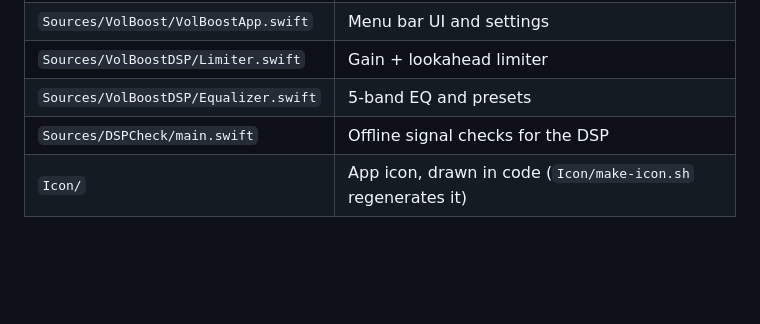
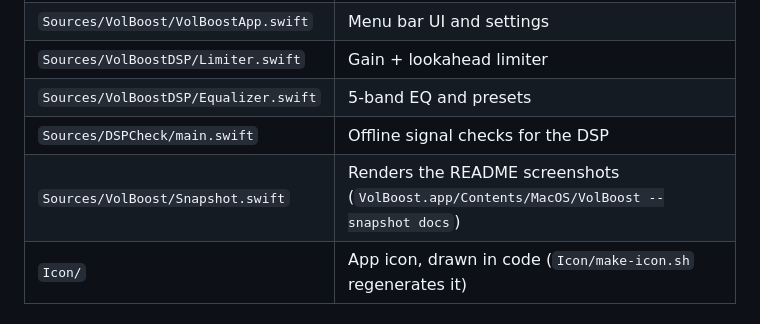
Before and after one commit to max-pantom/volboost, a Markdown page: README.md, the part around one of its changes. Drawn GitHub-style; blank space fills up the shorter version.

```diff
--- a/README.md
+++ b/README.md
@@ -78,6 +83,7 @@ apps ──► process tap on the default output device (originals muted while t
 | `Sources/VolBoostDSP/Limiter.swift` | Gain + lookahead limiter |
 | `Sources/VolBoostDSP/Equalizer.swift` | 5-band EQ and presets |
 | `Sources/DSPCheck/main.swift` | Offline signal checks for the DSP |
+| `Sources/VolBoost/Snapshot.swift` | Renders the README screenshots (`VolBoost.app/Contents/MacOS/VolBoost --snapshot docs`) |
 | `Icon/` | App icon, drawn in code (`Icon/make-icon.sh` regenerates it) |
 
 ## Testing
```
Also changed, not shown: other parts of README.md (+6 -1 lines), docs/menu-dark.png (added), docs/menu-light.png (added), 2 other files.
